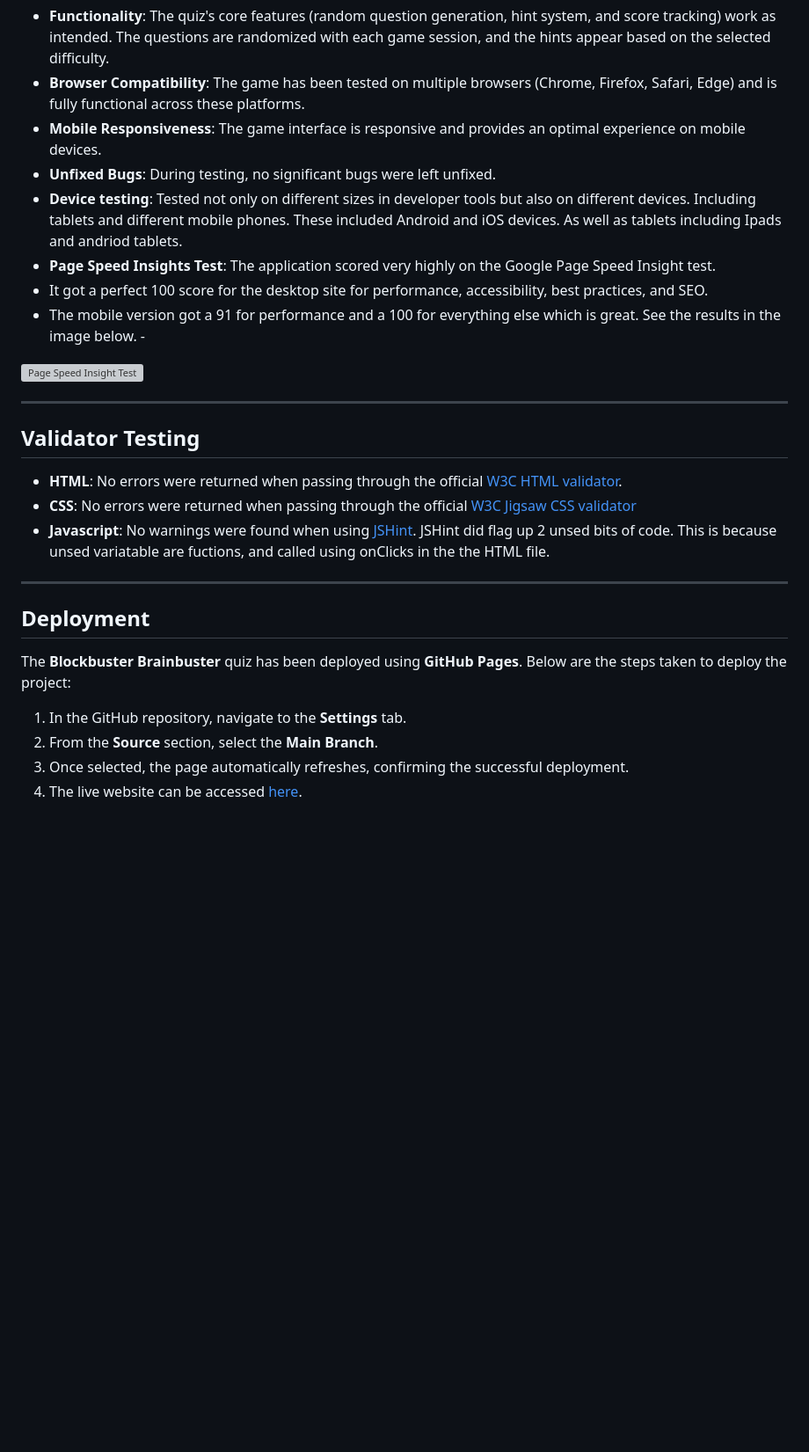
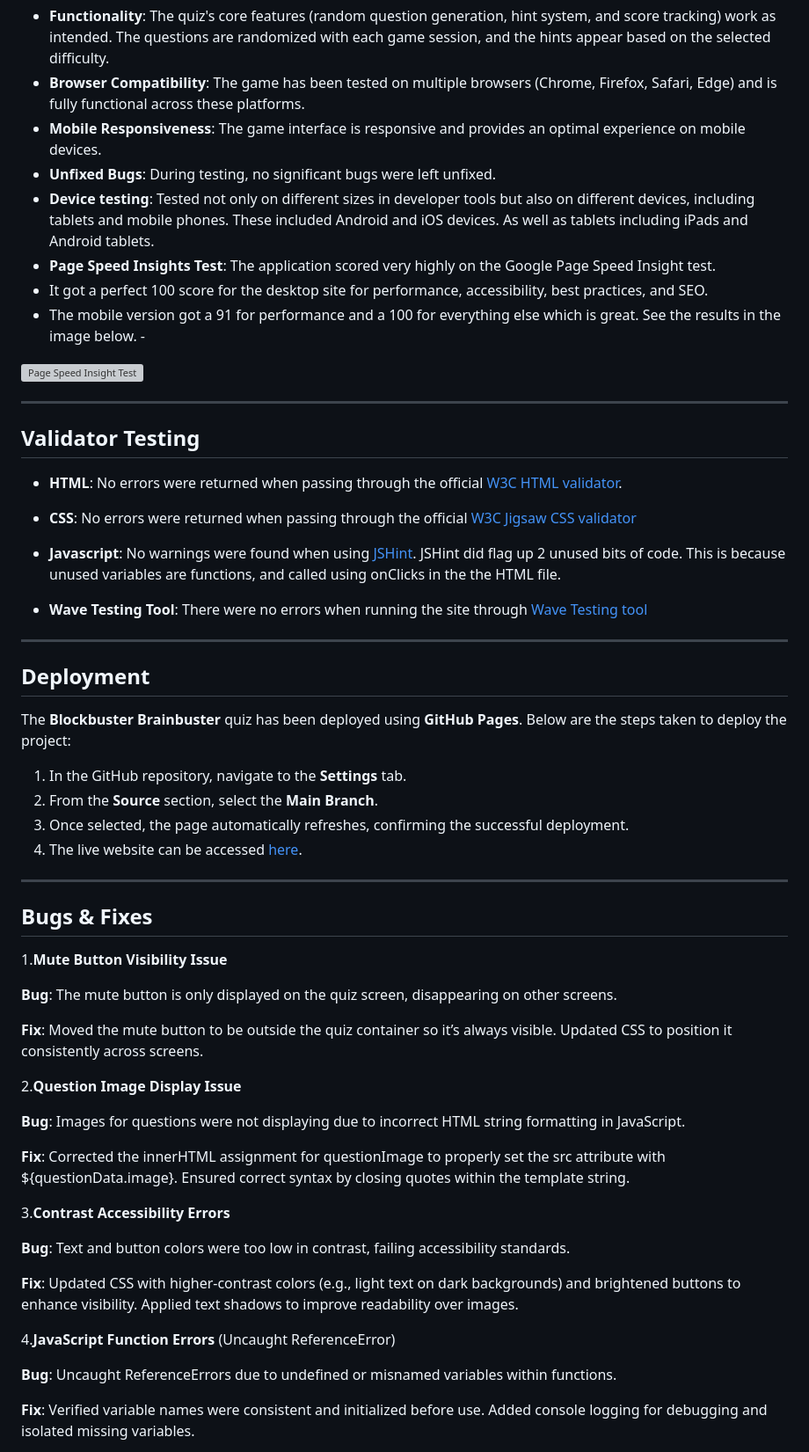
Before and after one commit to Nickflanagn24/blockbuster-brainbuster, a Markdown page: README.md, the part around one of its changes. Shown at 88% size. GitHub-like rendering; blank space fills up the shorter version; grey boxes are pictures that could not be loaded.

```diff
--- a/README.md
+++ b/README.md
@@ -72,10 +70,10 @@ The **Blockbuster Brainbuster** game has undergone extensive testing to ensure a
 - **Browser Compatibility**: The game has been tested on multiple browsers (Chrome, Firefox, Safari, Edge) and is fully functional across these platforms.
 - **Mobile Responsiveness**: The game interface is responsive and provides an optimal experience on mobile devices.
 - **Unfixed Bugs**: During testing, no significant bugs were left unfixed.
-- **Device testing**: Tested not only on different sizes in developer tools but also on different devices. Including tablets and different mobile phones. These included Android and iOS devices. As well as tablets including Ipads and andriod tablets.
+- **Device testing**: Tested not only on different sizes in developer tools but also on different devices, including tablets and mobile phones. These included Android and iOS devices. As well as tablets including iPads and Android tablets.
 - **Page Speed Insights Test**: The application scored very highly on the Google Page Speed Insight test.
 - It got a perfect 100 score for the desktop site for performance, accessibility, best practices, and SEO.
-- The mobile version got a 91 for performance and a 100 for everything else which is great.  See the results in the image below. -
+- The mobile version got a 91 for performance and a 100 for everything else which is great. See the results in the image below. -
 
 ![Page Speed Insight Test](assets/images/readme/insight-test-results.webp)
 
@@ -85,7 +83,9 @@ The **Blockbuster Brainbuster** game has undergone extensive testing to ensure a
 
 - **HTML**: No errors were returned when passing through the official [W3C HTML validator](https://validator.w3.org/nu/?doc=https%3A%2F%2Fnickflanagn24.github.io%2Fblockbuster-brainbuster%2F).
 - **CSS**: No errors were returned when passing through the official [W3C Jigsaw CSS validator](https://jigsaw.w3.org/css-validator/validator?uri=https%3A%2F%2Fnickflanagn24.github.io%2Fblockbuster-brainbuster%2F&profile=css3svg&usermedium=all&warning=1&vextwarning=&lang=en)
-- **Javascript**: No warnings were found when using [JSHint](https://jshint.com/). JSHint did flag up 2 unsed bits of code. This is because unsed variatable are fuctions, and called using onClicks in the the HTML file.
+- **Javascript**: No warnings were found when using [JSHint](https://jshint.com/). JSHint did flag up 2 unused bits of code. This is because unused variables are functions, and called using onClicks in the the HTML file.
+
+- **Wave Testing Tool**: There were no errors when running the site through [Wave Testing tool](https://wave.webaim.org/report#/https://nickflanagn24.github.io/blockbuster-brainbuster/)
 
 ---
 
@@ -97,3 +97,31 @@ The **Blockbuster Brainbuster** quiz has been deployed using **GitHub Pages**. B
 2. From the **Source** section, select the **Main Branch**.
 3. Once selected, the page automatically refreshes, confirming the successful deployment.
 4. The live website can be accessed [here](https://nickflanagn24.github.io/blockbuster-brainbuster/).
+
+---
+
+## Bugs & Fixes
+1.**Mute Button Visibility Issue**
+
+**Bug**: The mute button is only displayed on the quiz screen, disappearing on other screens.
+
+**Fix**: Moved the mute button to be outside the quiz container so it’s always visible. Updated CSS to position it consistently across screens.
+
+2.**Question Image Display Issue**
+
+**Bug**: Images for questions were not displaying due to incorrect HTML string formatting in JavaScript.
+
+**Fix**: Corrected the innerHTML assignment for questionImage to properly set the src attribute with ${questionData.image}. Ensured correct syntax by closing quotes within the template string.
+
+3.**Contrast Accessibility Errors**
+
+**Bug**: Text and button colors were too low in contrast, failing accessibility standards.
+
+**Fix**: Updated CSS with higher-contrast colors (e.g., light text on dark backgrounds) and brightened buttons to enhance visibility. Applied text shadows to improve readability over images.
+
+4.**JavaScript Function Errors** (Uncaught ReferenceError)
+
+**Bug**: Uncaught ReferenceErrors due to undefined or misnamed variables within functions.
+
+**Fix**: Verified variable names were consistent and initialized before use. Added console logging for debugging and isolated missing variables.
+
```
Also changed, not shown: other parts of README.md (+23 -8 lines).
